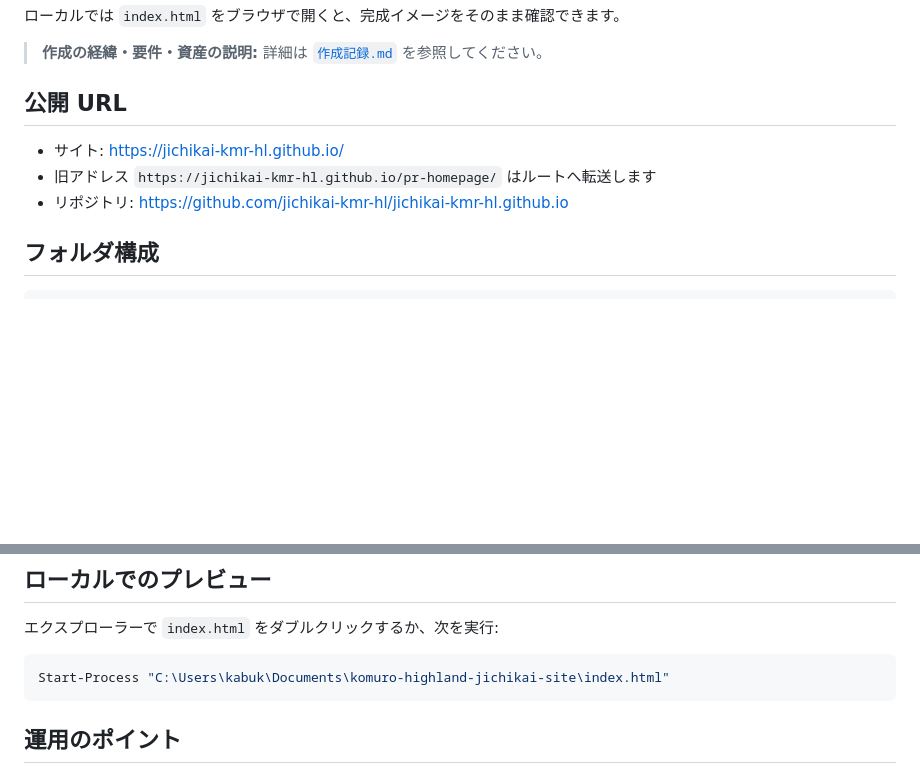
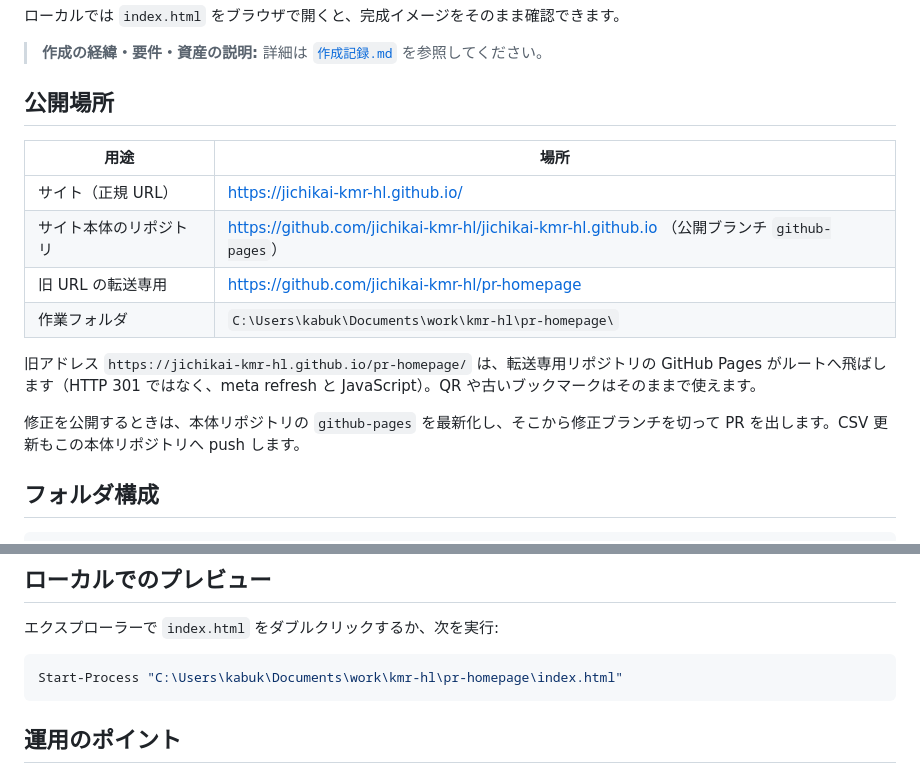
Before and after one commit to jichikai-kmr-hl/jichikai-kmr-hl.github.io, a Markdown page: README.md, 2 parts joined by grey strips. Rendered like a GitHub page; blank space fills up the shorter version.

````diff
--- a/README.md
+++ b/README.md
@@ -6,11 +6,18 @@
 
 > **作成の経緯・要件・資産の説明:** 詳細は [`作成記録.md`](./作成記録.md) を参照してください。
 
-## 公開 URL
+## 公開場所
 
-- サイト: https://jichikai-kmr-hl.github.io/
-- 旧アドレス `https://jichikai-kmr-hl.github.io/pr-homepage/` はルートへ転送します
-- リポジトリ: https://github.com/jichikai-kmr-hl/jichikai-kmr-hl.github.io
+| 用途 | 場所 |
+|------|------|
+| サイト（正規 URL） | https://jichikai-kmr-hl.github.io/ |
+| サイト本体のリポジトリ | https://github.com/jichikai-kmr-hl/jichikai-kmr-hl.github.io （公開ブランチ `github-pages`） |
+| 旧 URL の転送専用 | https://github.com/jichikai-kmr-hl/pr-homepage |
+| 作業フォルダ | `C:\Users\kabuk\Documents\work\kmr-hl\pr-homepage\` |
+
+旧アドレス `https://jichikai-kmr-hl.github.io/pr-homepage/` は、転送専用リポジトリの GitHub Pages がルートへ飛ばします（HTTP 301 ではなく、meta refresh と JavaScript）。QR や古いブックマークはそのままで使えます。
+
+修正を公開するときは、本体リポジトリの `github-pages` を最新化し、そこから修正ブランチを切って PR を出します。CSV 更新もこの本体リポジトリへ push します。
 
 ## フォルダ構成
 
@@ -172,7 +179,7 @@ https://api.qrserver.com/v1/create-qr-code/?size=280x280&data=https://groups.goo
 エクスプローラーで `index.html` をダブルクリックするか、次を実行:
 
 ```powershell
-Start-Process "C:\Users\kabuk\Documents\komuro-highland-jichikai-site\index.html"
+Start-Process "C:\Users\kabuk\Documents\work\kmr-hl\pr-homepage\index.html"
 ```
 
 ## 運用のポイント
````
Also changed, not shown: data/README.md (+1 -1 lines), 作成記録.md (+14 -6 lines).
